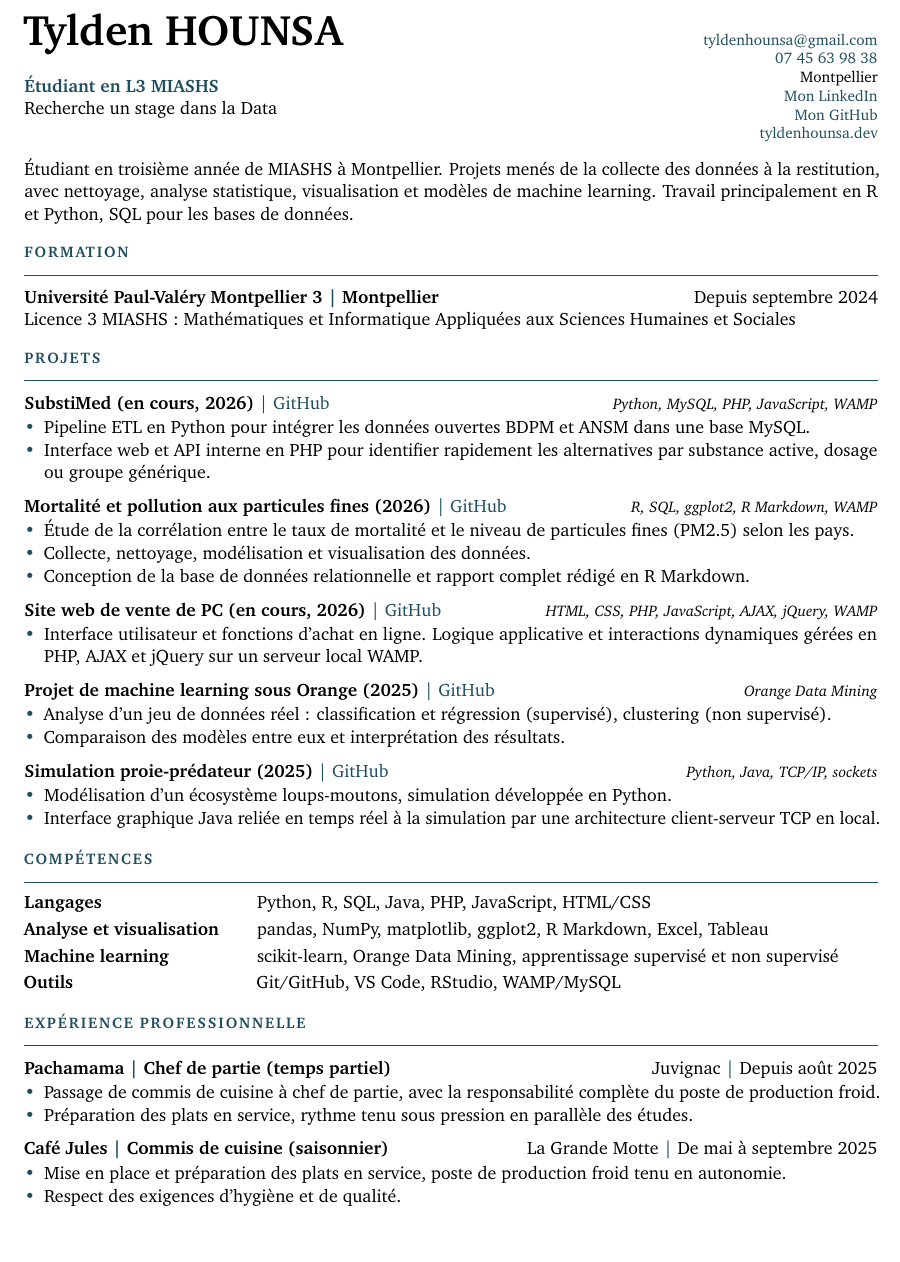
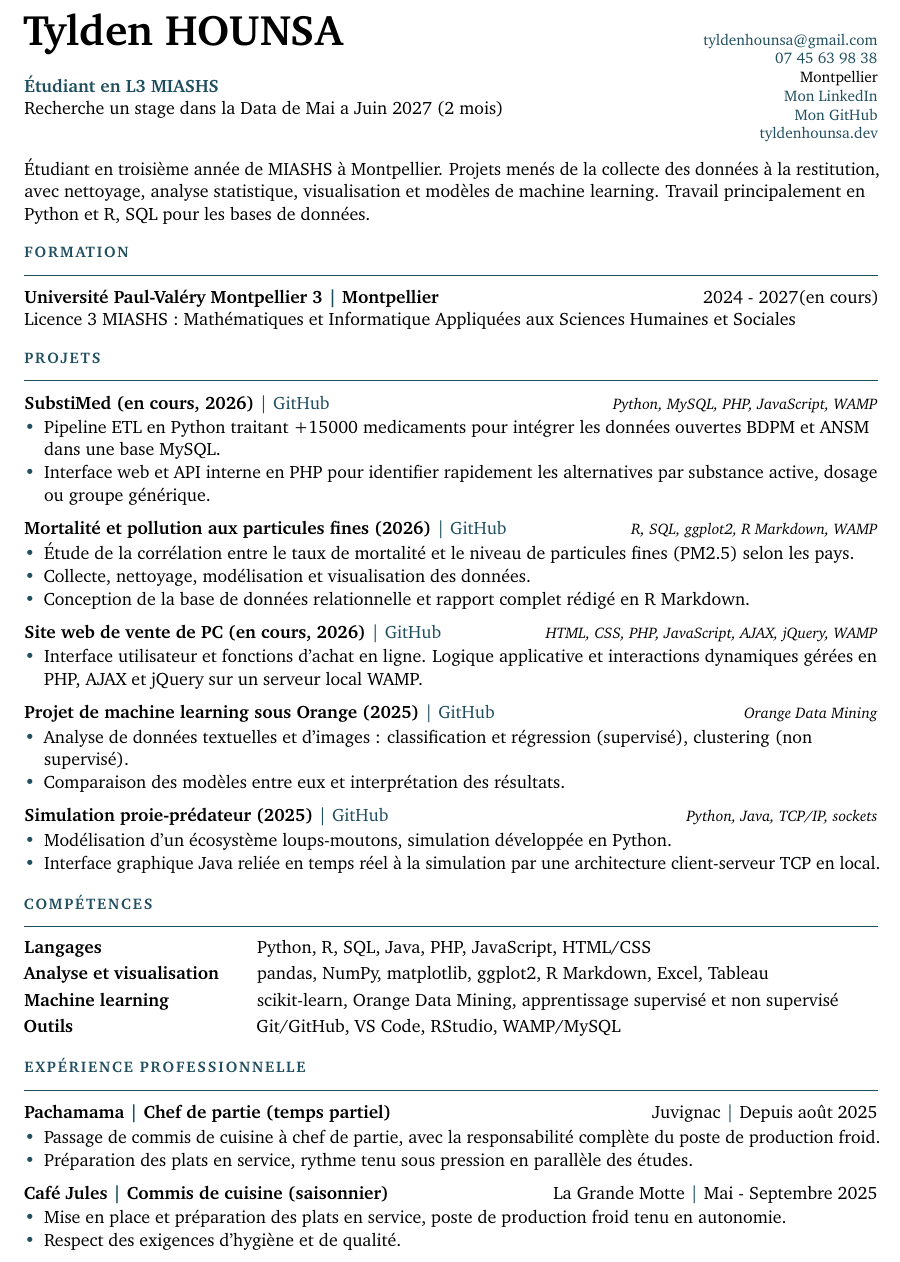
Before and after one commit to Ashborn539/mon-cv-latex, a LaTeX CV (cv-tylden-hounsa.tex): part of the page, cut so that both start at the same text, the shorter picture padded with empty space. Compiled offline with pdfLaTeX.

Commit message:
Révision de quelques points

```diff
--- a/cv-tylden-hounsa.tex
+++ b/cv-tylden-hounsa.tex
@@ -49,7 +49,7 @@
   {\fontsize{25}{27}\selectfont\bfseries Tylden HOUNSA}\par
   \vspace{12pt}
   {\color{accent}\bfseries Étudiant en L3 MIASHS}\par
-  Recherche un stage dans la Data\par
+  Recherche un stage dans la Data de Mai a Juin 2027 (2 mois)\par
 \end{minipage}\hfill
 \begin{minipage}[t]{0.42\linewidth}\raggedleft\small
   \href{mailto:tyldenhounsa@gmail.com}{tyldenhounsa@gmail.com}\\
@@ -62,16 +62,16 @@
 
 \vspace{9pt}
 
-Étudiant en troisième année de MIASHS à Montpellier. Projets menés de la collecte des données à la restitution, avec nettoyage, analyse statistique, visualisation et modèles de machine learning. Travail principalement en R et Python, SQL pour les bases de données.
+Étudiant en troisième année de MIASHS à Montpellier. Projets menés de la collecte des données à la restitution, avec nettoyage, analyse statistique, visualisation et modèles de machine learning. Travail principalement en Python et R, SQL pour les bases de données.
 
 \sect{Formation}
-\entry{Université Paul-Valéry Montpellier 3 \textcolor{accent}{\textbar}\ Montpellier}{Depuis septembre 2024}
+\entry{Université Paul-Valéry Montpellier 3 \textcolor{accent}{\textbar}\ Montpellier}{2024 - 2027(en cours)}
 Licence 3 MIASHS : Mathématiques et Informatique Appliquées aux Sciences Humaines et Sociales\par
 
 \sect{Projets}
 \proj{SubstiMed (en cours, 2026)}{https://github.com/SubstiMed/SubstiMed_project}{Python, MySQL, PHP, JavaScript, WAMP}
 \begin{itemize}
-  \item Pipeline ETL en Python pour intégrer les données ouvertes BDPM et ANSM dans une base MySQL.
+  \item Pipeline ETL en Python traitant +15000 medicaments pour intégrer les données ouvertes BDPM et ANSM dans une base MySQL.
   \item Interface web et API interne en PHP pour identifier rapidement les alternatives par substance active, dosage ou groupe générique.
 \end{itemize}
 \vspace{5pt}
@@ -92,7 +92,7 @@ Licence 3 MIASHS : Mathématiques et Informatique Appliquées aux Sciences Humai
 
 \proj{Projet de machine learning sous Orange (2025)}{https://github.com/Ashborn539/ML_avec_orange}{Orange Data Mining}
 \begin{itemize}
-  \item Analyse d'un jeu de données réel : classification et régression (supervisé), clustering (non supervisé).
+  \item Analyse de données textuelles et d'images : classification et régression (supervisé), clustering (non supervisé).
   \item Comparaison des modèles entre eux et interprétation des résultats.
 \end{itemize}
 \vspace{5pt}
@@ -120,7 +120,7 @@ Licence 3 MIASHS : Mathématiques et Informatique Appliquées aux Sciences Humai
 \end{itemize}
 \vspace{5pt}
 
-\entry{Café Jules \textcolor{accent}{\textbar}\ Commis de cuisine (saisonnier)}{La Grande Motte \textcolor{accent}{\textbar}\ De mai à septembre 2025}
+\entry{Café Jules \textcolor{accent}{\textbar}\ Commis de cuisine (saisonnier)}{La Grande Motte \textcolor{accent}{\textbar}\ Mai - Septembre 2025}
 \begin{itemize}
   \item Mise en place et préparation des plats en service, poste de production froid tenu en autonomie.
   \item Respect des exigences d'hygiène et de qualité.
```
Also changed, not shown: cv-tylden-hounsa.pdf.
